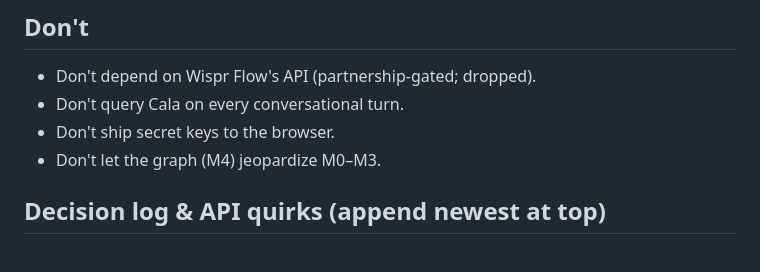
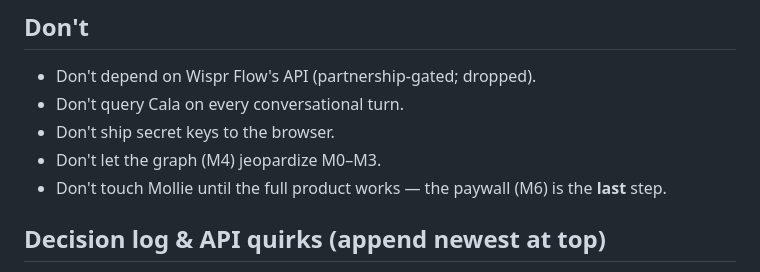
Before and after one commit to bro-xuan/Megathon-2026, a Markdown page: CLAUDE.md, the part around the change. GitHub-like rendering.

```diff
--- a/CLAUDE.md
+++ b/CLAUDE.md
@@ -47,6 +47,7 @@ Client: `NEXT_PUBLIC_VAPI_PUBLIC_KEY`.
 - Don't query Cala on every conversational turn.
 - Don't ship secret keys to the browser.
 - Don't let the graph (M4) jeopardize M0–M3.
+- Don't touch Mollie until the full product works — the paywall (M6) is the **last** step.
 
 ## Decision log & API quirks (append newest at top)
 
```
Also changed, not shown: TASKS.md (+6 -4 lines).
